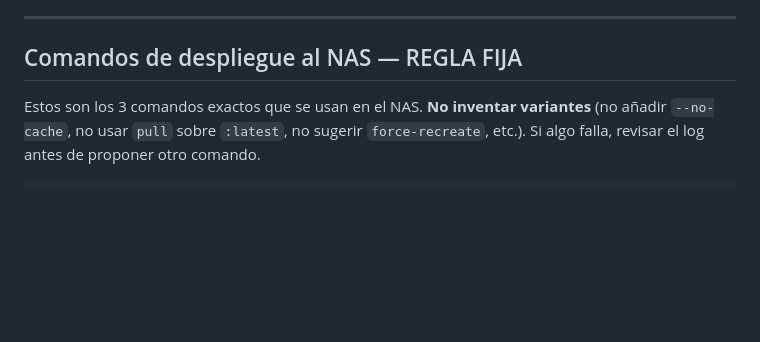
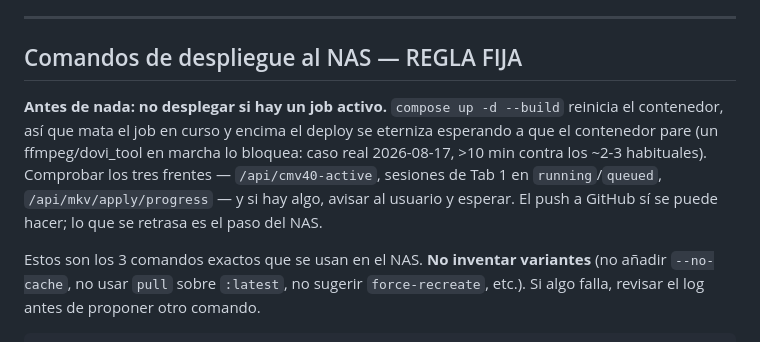
Before and after one commit to Aldicarus/hdo-iso-converter, a Markdown page: CLAUDE.md, the part around the change. GitHub-like rendering; blank space fills up the shorter version.

Commit message:
Regla de deploy: comprobar que no hay jobs activos antes de reconstruir
compose up -d --build reinicia el contenedor, así que mata el job en curso y
además el deploy se queda esperando al stop: con un ffmpeg/dovi_tool vivo
pasa de los ~2-3 min habituales a más de 10.

Co-Authored-By: Claude Opus 5 <noreply@anthropic.com>

````diff
--- a/CLAUDE.md
+++ b/CLAUDE.md
@@ -1101,6 +1101,8 @@ El panel "Radiografía DV+HDR" del tab "Editar MKV" tiene una sección "Cadena d
 
 ## Comandos de despliegue al NAS — REGLA FIJA
 
+**Antes de nada: no desplegar si hay un job activo.** `compose up -d --build` reinicia el contenedor, así que mata el job en curso y encima el deploy se eterniza esperando a que el contenedor pare (un ffmpeg/dovi_tool en marcha lo bloquea: caso real 2026-08-17, >10 min contra los ~2-3 habituales). Comprobar los tres frentes — `/api/cmv40-active`, sesiones de Tab 1 en `running`/`queued`, `/api/mkv/apply/progress` — y si hay algo, avisar al usuario y esperar. El push a GitHub sí se puede hacer; lo que se retrasa es el paso del NAS.
+
 Estos son los 3 comandos exactos que se usan en el NAS. **No inventar variantes** (no añadir `--no-cache`, no usar `pull` sobre `:latest`, no sugerir `force-recreate`, etc.). Si algo falla, revisar el log antes de proponer otro comando.
 
 ```bash
````
